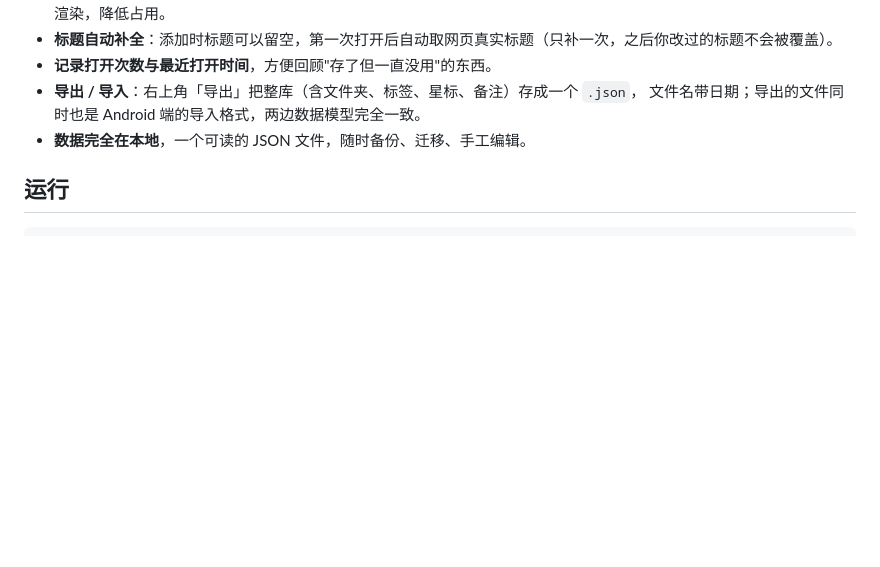
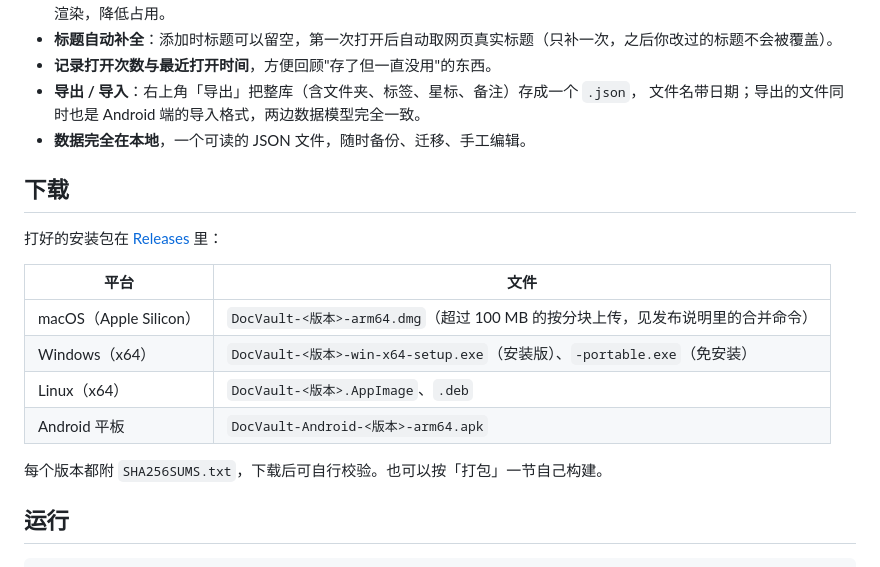
Before and after one commit to GXT2821/web-desktop, a Markdown page: README.md, the part around the change. Drawn GitHub-style; blank space fills up the shorter version.

Commit message:
docs: 补充下载说明与各平台产物清单

```diff
--- a/README.md
+++ b/README.md
@@ -17,6 +17,19 @@
 - **导出 / 导入**：右上角「导出」把整库（含文件夹、标签、星标、备注）存成一个 `.json`，
   文件名带日期；导出的文件同时也是 Android 端的导入格式，两边数据模型完全一致。
 - **数据完全在本地**，一个可读的 JSON 文件，随时备份、迁移、手工编辑。
+
+## 下载
+
+打好的安装包在 [Releases](https://gitee.com/gxt2821/web-desktop/releases) 里：
+
+| 平台 | 文件 |
+| --- | --- |
+| macOS（Apple Silicon） | `DocVault-<版本>-arm64.dmg`（超过 100 MB 的按分块上传，见发布说明里的合并命令） |
+| Windows（x64） | `DocVault-<版本>-win-x64-setup.exe`（安装版）、`-portable.exe`（免安装） |
+| Linux（x64） | `DocVault-<版本>.AppImage`、`.deb` |
+| Android 平板 | `DocVault-Android-<版本>-arm64.apk` |
+
+每个版本都附 `SHA256SUMS.txt`，下载后可自行校验。也可以按「打包」一节自己构建。
 
 ## 运行
 
```
